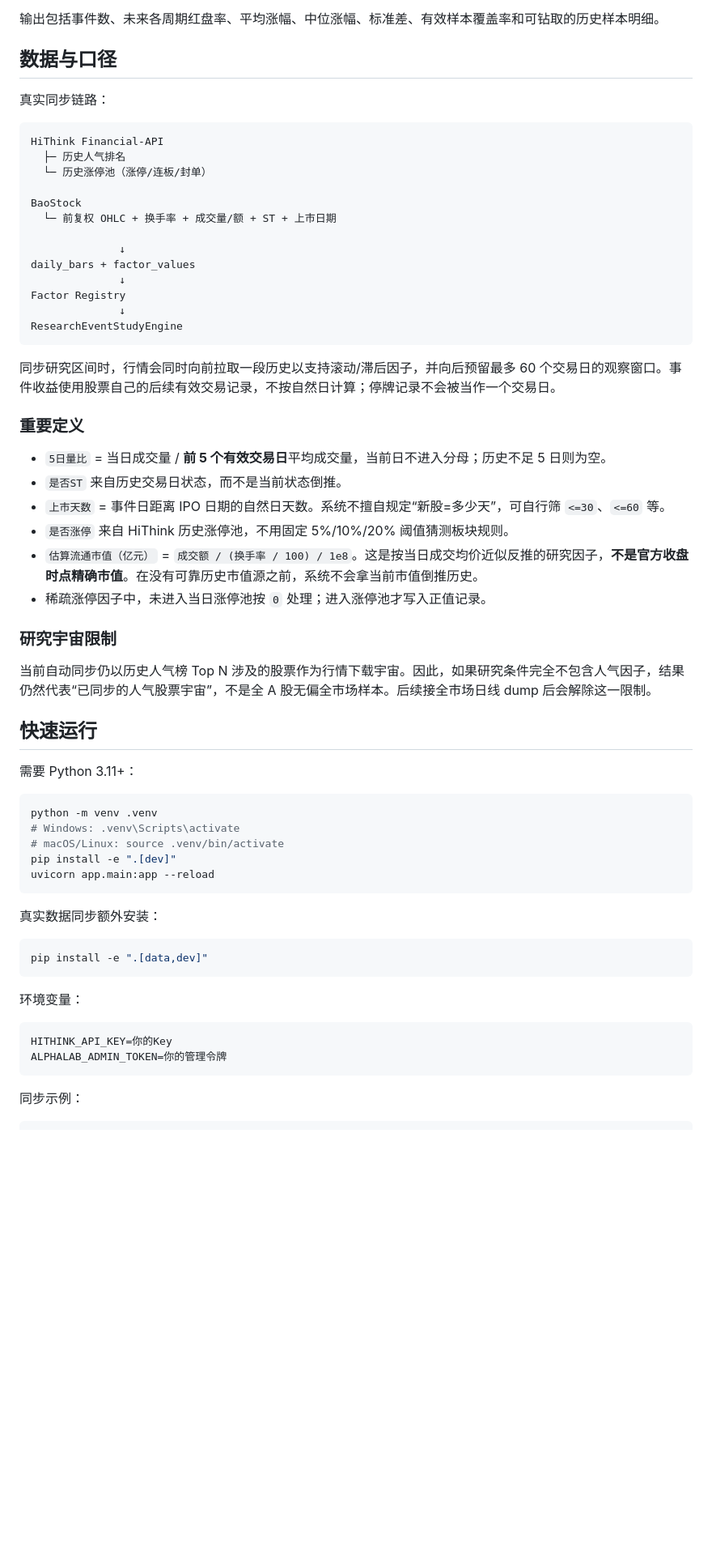
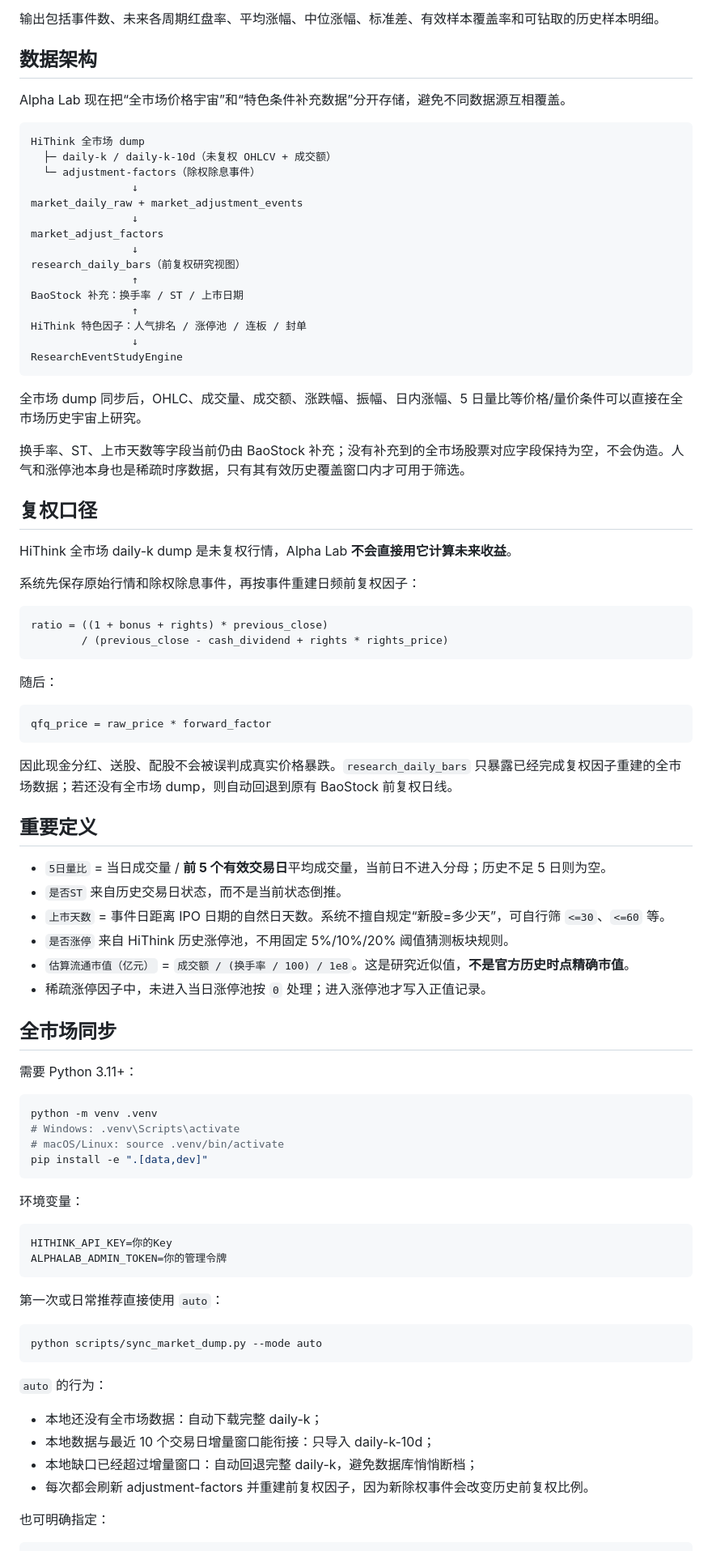
Before and after one commit to yuchenm1303-png/alpha-lab, a Markdown page: README.md, the part around one of its changes. Shown at 81% size. GitHub-like rendering; blank space fills up the shorter version.

Commit message:
docs: document whole-market adjusted research universe

````diff
--- a/README.md
+++ b/README.md
@@ -17,42 +17,61 @@ Alpha Lab 是一个 A 股多因子历史事件研究系统，用真实历史时
 
 输出包括事件数、未来各周期红盘率、平均涨幅、中位涨幅、标准差、有效样本覆盖率和可钻取的历史样本明细。
 
-## 数据与口径
+## 数据架构
 
-真实同步链路：
+Alpha Lab 现在把“全市场价格宇宙”和“特色条件补充数据”分开存储，避免不同数据源互相覆盖。
 
 ```text
-HiThink Financial-API
-  ├─ 历史人气排名
-  └─ 历史涨停池（涨停/连板/封单）
-
-BaoStock
-  └─ 前复权 OHLC + 换手率 + 成交量/额 + ST + 上市日期
-
-              ↓
-daily_bars + factor_values
-              ↓
-Factor Registry
-              ↓
+HiThink 全市场 dump
+  ├─ daily-k / daily-k-10d（未复权 OHLCV + 成交额）
+  └─ adjustment-factors（除权除息事件）
+                ↓
+market_daily_raw + market_adjustment_events
+                ↓
+market_adjust_factors
+                ↓
+research_daily_bars（前复权研究视图）
+                ↑
+BaoStock 补充：换手率 / ST / 上市日期
+                ↑
+HiThink 特色因子：人气排名 / 涨停池 / 连板 / 封单
+                ↓
 ResearchEventStudyEngine
 ```
 
-同步研究区间时，行情会同时向前拉取一段历史以支持滚动/滞后因子，并向后预留最多 60 个交易日的观察窗口。事件收益使用股票自己的后续有效交易记录，不按自然日计算；停牌记录不会被当作一个交易日。
+全市场 dump 同步后，OHLC、成交量、成交额、涨跌幅、振幅、日内涨幅、5 日量比等价格/量价条件可以直接在全市场历史宇宙上研究。
 
-### 重要定义
+换手率、ST、上市天数等字段当前仍由 BaoStock 补充；没有补充到的全市场股票对应字段保持为空，不会伪造。人气和涨停池本身也是稀疏时序数据，只有其有效历史覆盖窗口内才可用于筛选。
+
+## 复权口径
+
+HiThink 全市场 daily-k dump 是未复权行情，Alpha Lab **不会直接用它计算未来收益**。
+
+系统先保存原始行情和除权除息事件，再按事件重建日频前复权因子：
+
+```text
+ratio = ((1 + bonus + rights) * previous_close)
+        / (previous_close - cash_dividend + rights * rights_price)
+```
+
+随后：
+
+```text
+qfq_price = raw_price * forward_factor
+```
+
+因此现金分红、送股、配股不会被误判成真实价格暴跌。`research_daily_bars` 只暴露已经完成复权因子重建的全市场数据；若还没有全市场 dump，则自动回退到原有 BaoStock 前复权日线。
+
+## 重要定义
 
 - `5日量比` = 当日成交量 / **前 5 个有效交易日**平均成交量，当前日不进入分母；历史不足 5 日则为空。
 - `是否ST` 来自历史交易日状态，而不是当前状态倒推。
 - `上市天数` = 事件日距离 IPO 日期的自然日天数。系统不擅自规定“新股=多少天”，可自行筛 `<=30`、`<=60` 等。
 - `是否涨停` 来自 HiThink 历史涨停池，不用固定 5%/10%/20% 阈值猜测板块规则。
-- `估算流通市值（亿元）` = `成交额 / (换手率 / 100) / 1e8`。这是按当日成交均价近似反推的研究因子，**不是官方收盘时点精确市值**。在没有可靠历史市值源之前，系统不会拿当前市值倒推历史。
+- `估算流通市值（亿元）` = `成交额 / (换手率 / 100) / 1e8`。这是研究近似值，**不是官方历史时点精确市值**。
 - 稀疏涨停因子中，未进入当日涨停池按 `0` 处理；进入涨停池才写入正值记录。
 
-### 研究宇宙限制
-
-当前自动同步仍以历史人气榜 Top N 涉及的股票作为行情下载宇宙。因此，如果研究条件完全不包含人气因子，结果仍然代表“已同步的人气股票宇宙”，不是全 A 股无偏全市场样本。后续接全市场日线 dump 后会解除这一限制。
-
-## 快速运行
+## 全市场同步
 
 需要 Python 3.11+：
 
@@ -60,13 +79,6 @@ ResearchEventStudyEngine
 python -m venv .venv
 # Windows: .venv\Scripts\activate
 # macOS/Linux: source .venv/bin/activate
-pip install -e ".[dev]"
-uvicorn app.main:app --reload
-```
-
-真实数据同步额外安装：
-
-```bash
 pip install -e ".[data,dev]"
 ```
 
@@ -77,4 +89,18 @@ HITHINK_API_KEY=你的Key
 ALPHALAB_ADMIN_TOKEN=你的管理令牌
 ```
 
-同步示例：
+第一次或日常推荐直接使用 `auto`：
+
+```bash
+python scripts/sync_market_dump.py --mode auto
+```
+
+`auto` 的行为：
+
+- 本地还没有全市场数据：自动下载完整 daily-k；
+- 本地数据与最近 10 个交易日增量窗口能衔接：只导入 daily-k-10d；
+- 本地缺口已经超过增量窗口：自动回退完整 daily-k，避免数据库悄悄断档；
+- 每次都会刷新 adjustment-factors 并重建前复权因子，因为新除权事件会改变历史前复权比例。
+
+也可明确指定：
+
````
Also changed, not shown: other parts of README.md (+21 -7 lines).
